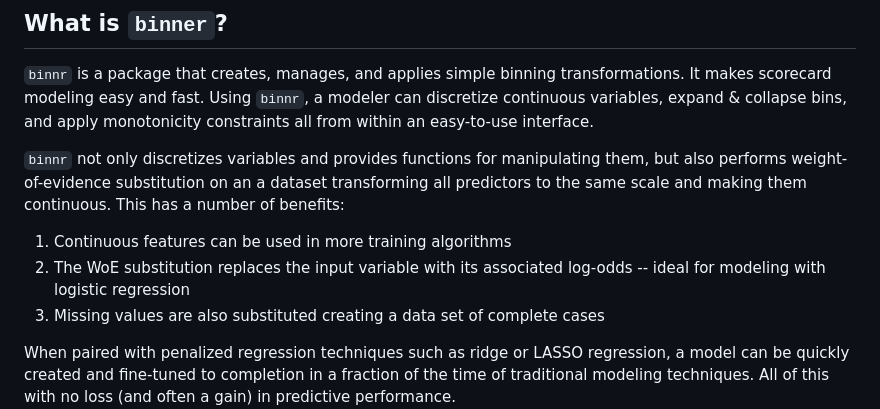
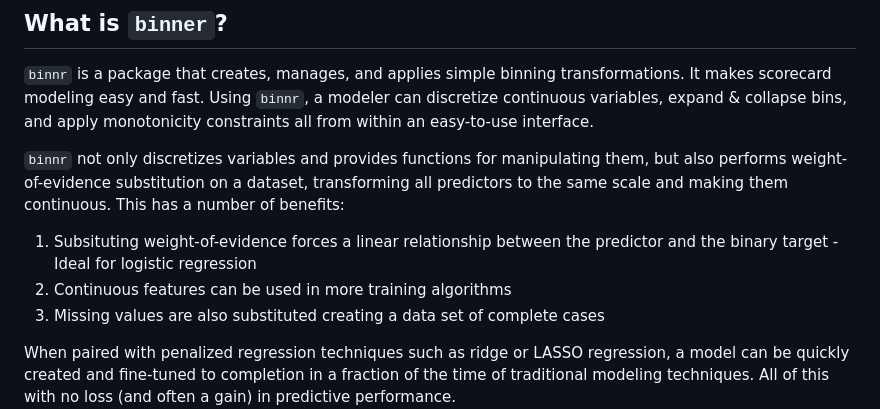
Before and after one commit to gravesee/binnr, a Markdown page: README.md, the part around the change printed below. Rendered like a GitHub page.

```diff
--- a/README.md
+++ b/README.md
@@ -12,12 +12,12 @@ interface.
 
 `binnr` not only discretizes variables and provides functions for
 manipulating them, but also performs weight-of-evidence substitution
-on an a dataset transforming all predictors to the same scale and
+on a dataset, transforming all predictors to the same scale and
 making them continuous. This has a number of benefits:
 
-1. Continuous features can be used in more training algorithms
-2. The WoE substitution replaces the input variable with its associated
-log-odds -- ideal for modeling with logistic regression
+1. Subsituting weight-of-evidence forces a linear relationship between
+the predictor and the binary target - Ideal for logistic regression
+2. Continuous features can be used in more training algorithms
 3. Missing values are also substituted creating a data set of complete
 cases
 
```
Also changed, not shown: other parts of README.md (+24 -9 lines), plots/README-unnamed-chunk-12-1.png (added), 2 other files.
